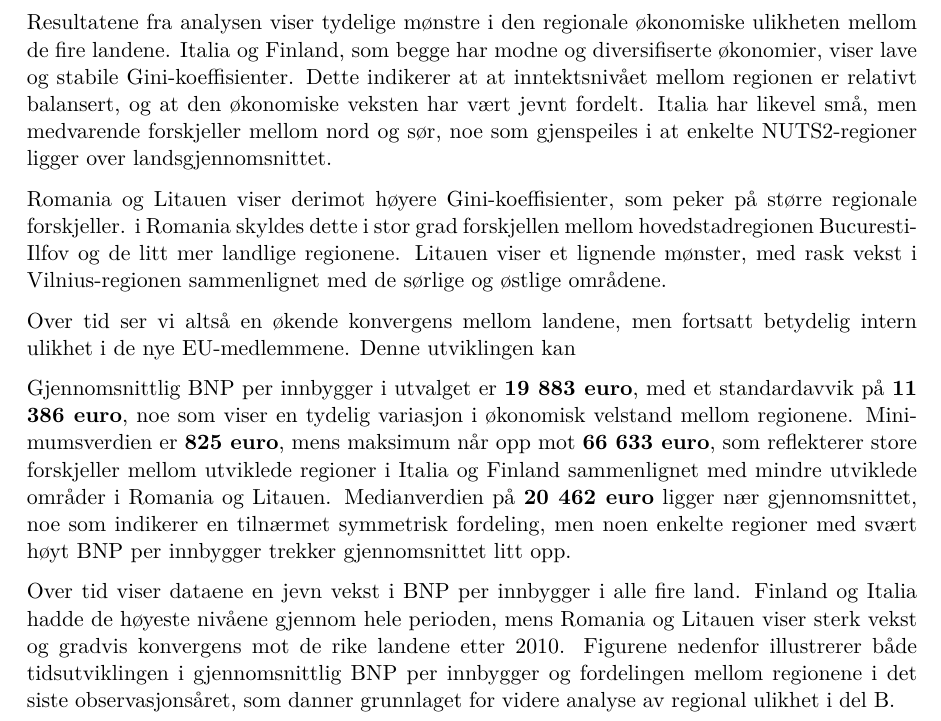
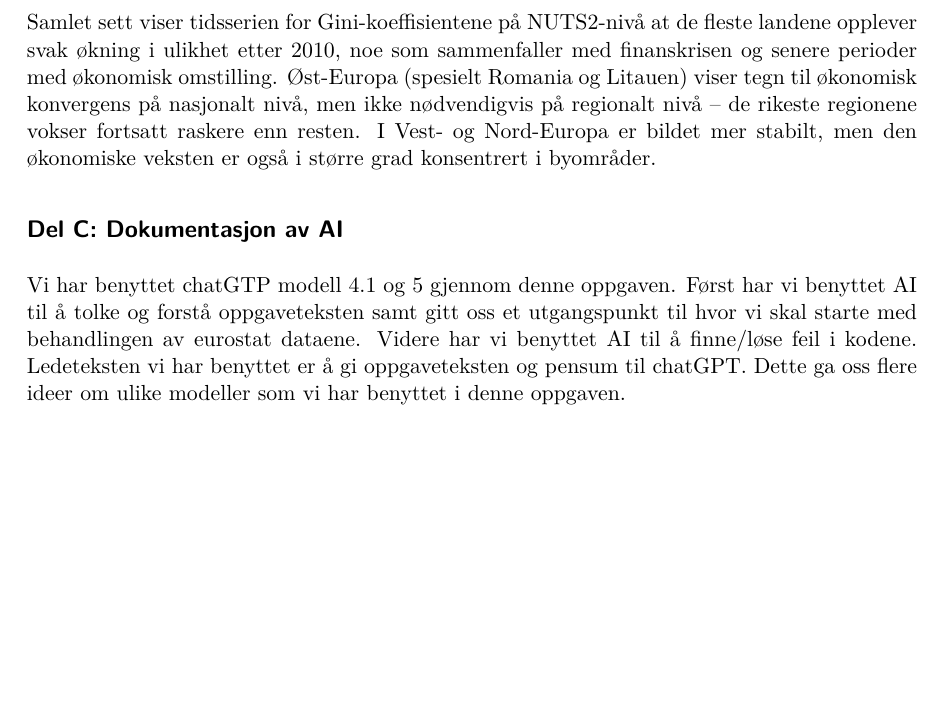
Before and after one commit to Irboy21/MSB104_Ass1, a Quarto document (Assignment1_MSB104.qmd): part of page 13 of 13, cut at the place of the change, the shorter picture padded with empty space. The pictures show the output file Assignment1_MSB104.pdf that the author committed with the source.

Commit message:
Pirk og litt på diskusjon

```diff
--- a/Assignment1_MSB104.qmd
+++ b/Assignment1_MSB104.qmd
@@ -698,22 +698,11 @@ Dette innebærer at de østeuropeiske landene, som i større grad har vært gjen
 **Romania** skiller seg ut som landet med størst regional ulikhet.
 Både gjennomsnittet og variasjonen (standardavvik = 0.0350) er høye, noe som indikerer store forskjeller mellom regionene og betydelig endring over tid.
 
-Resultatene fra analysen viser tydelige mønstre i den regionale økonomiske ulikheten mellom de fire landene.
-Italia og Finland, som begge har modne og diversifiserte økonomier, viser lave og stabile Gini-koeffisienter.
-Dette indikerer at at inntektsnivået mellom regionen er relativt balansert, og at den økonomiske veksten har vært jevnt fordelt.
-Italia har likevel små, men medvarende forskjeller mellom nord og sør, noe som gjenspeiles i at enkelte NUTS2-regioner ligger over landsgjennomsnittet.
 
-Romania og Litauen viser derimot høyere Gini-koeffisienter, som peker på større regionale forskjeller.
-i Romania skyldes dette i stor grad forskjellen mellom hovedstadregionen Bucuresti-Ilfov og de litt mer landlige regionene.
-Litauen viser et lignende mønster, med rask vekst i Vilnius-regionen sammenlignet med de sørlige og østlige områdene.
+Samlet sett viser tidsserien for Gini-koeffisientene på NUTS2-nivå at de fleste landene opplever svak økning i ulikhet etter 2010, noe som sammenfaller med finanskrisen og senere perioder med økonomisk omstilling. Øst-Europa (spesielt Romania og Litauen) viser tegn til økonomisk konvergens på nasjonalt nivå, men ikke nødvendigvis på regionalt nivå – de rikeste regionene vokser fortsatt raskere enn resten. I Vest- og Nord-Europa er bildet mer stabilt, men den økonomiske veksten er også i større grad konsentrert i byområder.
 
-Over tid ser vi altså en økende konvergens mellom landene, men fortsatt betydelig intern ulikhet i de nye EU-medlemmene.
-Denne utviklingen kan
 
-Gjennomsnittlig BNP per innbygger i utvalget er **19 883 euro**, med et standardavvik på **11 386 euro**, noe som viser en tydelig variasjon i økonomisk velstand mellom regionene.
-Minimumsverdien er **825 euro**, mens maksimum når opp mot **66 633 euro**, som reflekterer store forskjeller mellom utviklede regioner i Italia og Finland sammenlignet med mindre utviklede områder i Romania og Litauen.
-Medianverdien på **20 462 euro** ligger nær gjennomsnittet, noe som indikerer en tilnærmet symmetrisk fordeling, men noen enkelte regioner med svært høyt BNP per innbygger trekker gjennomsnittet litt opp.
 
-Over tid viser dataene en jevn vekst i BNP per innbygger i alle fire land.
-Finland og Italia hadde de høyeste nivåene gjennom hele perioden, mens Romania og Litauen viser sterk vekst og gradvis konvergens mot de rike landene etter 2010.
-Figurene nedenfor illustrerer både tidsutviklingen i gjennomsnittlig BNP per innbygger og fordelingen mellom regionene i det siste observasjonsåret, som danner grunnlaget for videre analyse av regional ulikhet i del B.
+## Del C: Dokumentasjon av AI
+
+Vi har benyttet chatGTP modell 4.1 og 5 gjennom denne oppgaven. Først har vi benyttet AI til å tolke og forstå oppgaveteksten samt gitt oss et utgangspunkt til hvor vi skal starte med behandlingen av eurostat dataene. Videre har vi benyttet AI til å finne/løse feil i kodene. Ledeteksten vi har benyttet er å gi oppgaveteksten og pensum til chatGPT. Dette ga oss flere ideer om ulike modeller som vi har benyttet i denne oppgaven.
```
Also changed, not shown: Assignment1_MSB104.pdf.
